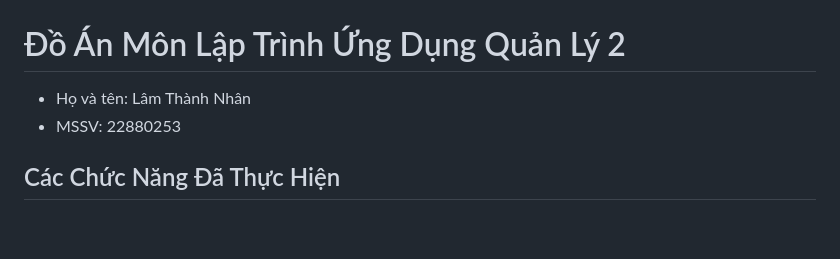
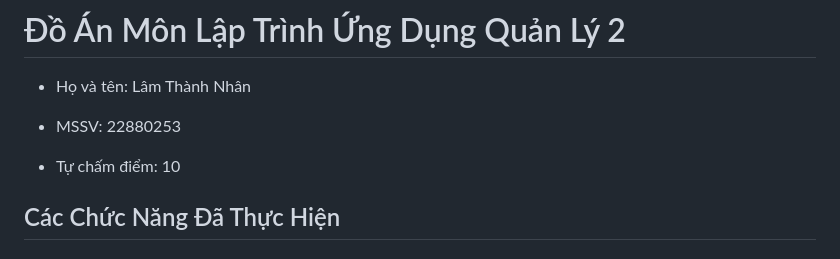
Before and after one commit to lamnhan066/sales, a Markdown page: README.md, the part around one of its changes. Drawn GitHub-style; blank space fills up the shorter version.

Commit message:
feat: Cập nhật README

```diff
--- a/README.md
+++ b/README.md
@@ -2,6 +2,8 @@
 
 - Họ và tên: Lâm Thành Nhân
 - MSSV: 22880253
+
+- Tự chấm điểm: 10
 
 ## Các Chức Năng Đã Thực Hiện
 
```
Also changed, not shown: other parts of README.md (+2 -1 lines).
